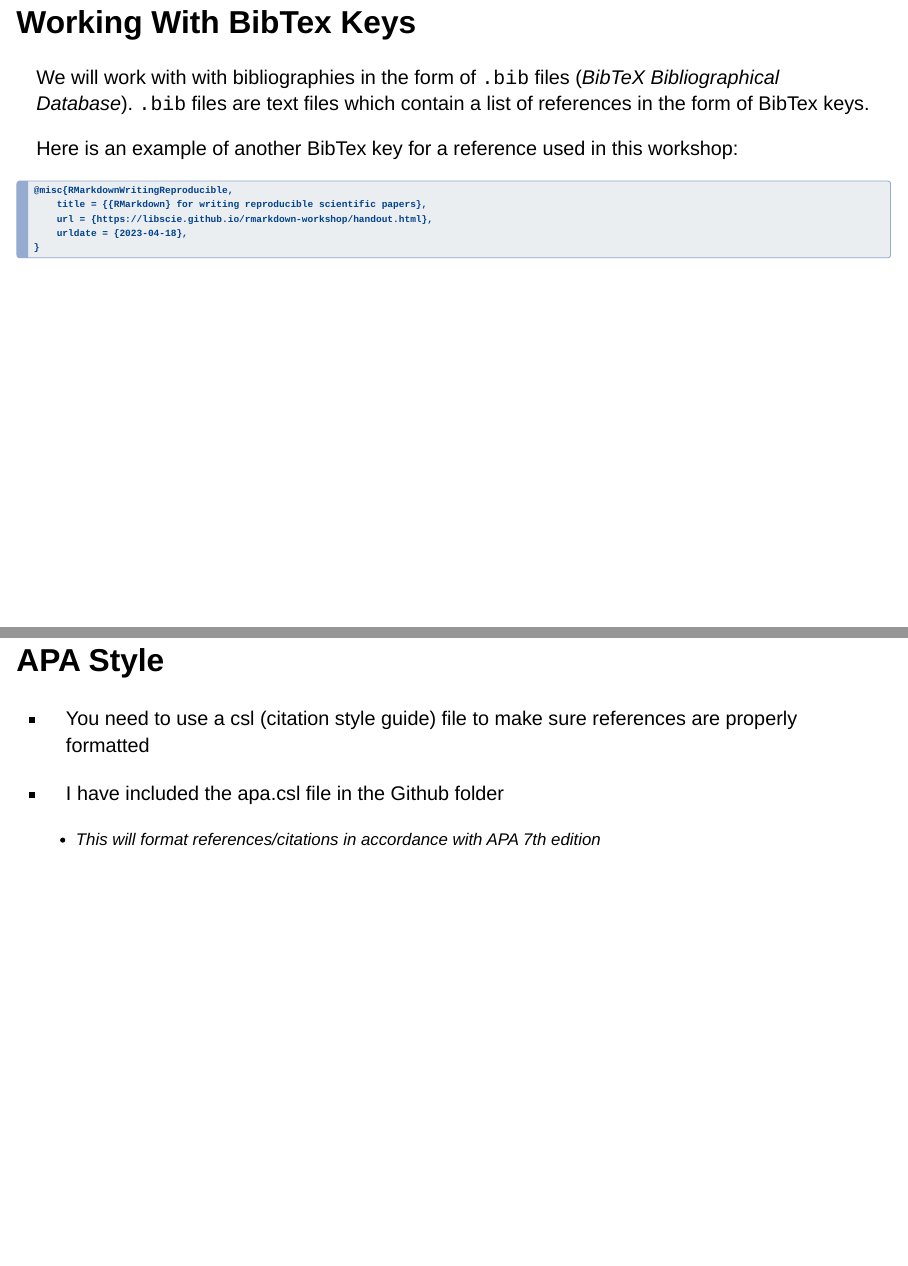
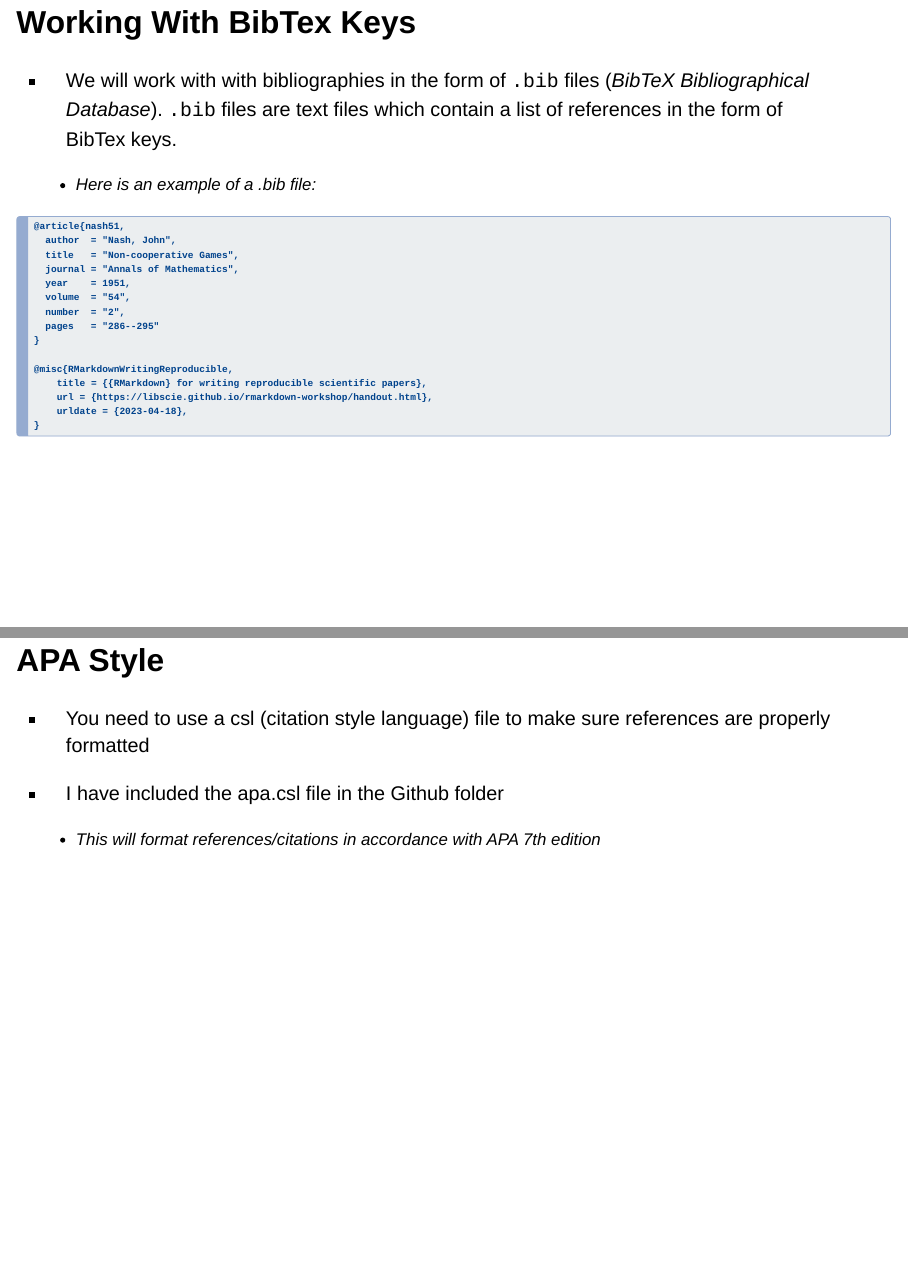
Before and after one commit to jgeller112/opam2025-repo-ms, a Quarto document (slides/Referencing_slides.qmd): pages 3 and 6 of 7, joined at a grey line. Rendered offline with R 4.5, knitr and Pandoc in place of Quarto, with nearby package versions; drawn as Slidy slides in place of the format the file asks for.

Commit message:
update slides

````diff
--- a/slides/Referencing_slides.qmd
+++ b/slides/Referencing_slides.qmd
@@ -32,11 +32,21 @@ Adding reproducible references happens with **BibTex keys**. A typical BibTex ke
 
 ## Working With BibTex Keys
 
-We will work with with bibliographies in the form of `.bib` files (*BibTeX Bibliographical Database*). `.bib` files are text files which contain a list of references in the form of BibTex keys.
+-   We will work with with bibliographies in the form of `.bib` files (*BibTeX Bibliographical Database*). `.bib` files are text files which contain a list of references in the form of BibTex keys.
 
-Here is an example of another BibTex key for a reference used in this workshop:
+    -   Here is an example of a .bib file:
 
 ``` markdown
+@article{nash51,
+  author  = "Nash, John",
+  title   = "Non-cooperative Games",
+  journal = "Annals of Mathematics",
+  year    = 1951,
+  volume  = "54",
+  number  = "2",
+  pages   = "286--295"
+}
+
 @misc{RMarkdownWritingReproducible,
     title = {{RMarkdown} for writing reproducible scientific papers},
     url = {https://libscie.github.io/rmarkdown-workshop/handout.html},
@@ -73,7 +83,7 @@ More info: <https://quarto.org/docs/authoring/footnotes-and-citations.html>
 
 ## APA Style
 
--   You need to use a csl (citation style guide) file to make sure references are properly formatted
+-   You need to use a csl (citation style language) file to make sure references are properly formatted
 
 -   I have included the apa.csl file in the Github folder
 
````
Also changed, not shown: index.qmd (+1 -1 lines), slides/introduction_slides.qmd (+1 -10 lines), docs/search.json, 2 other files.
